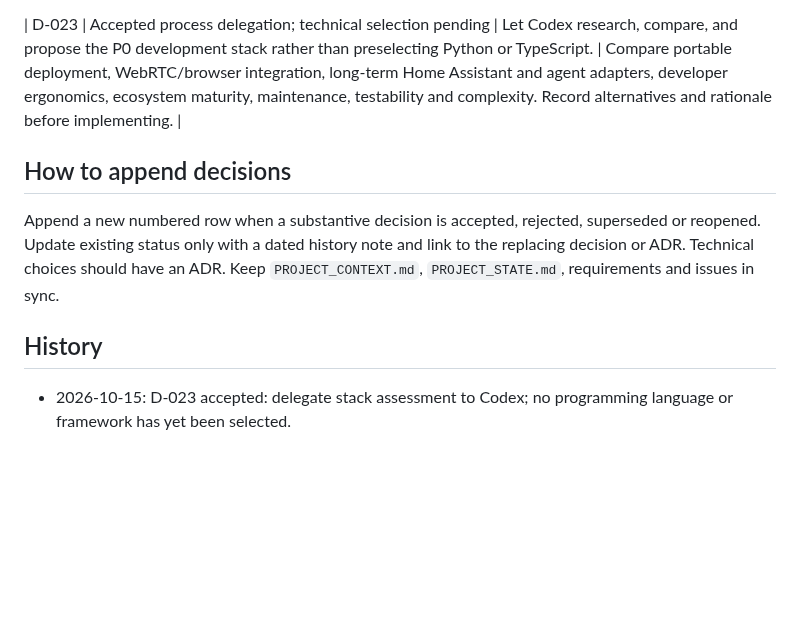
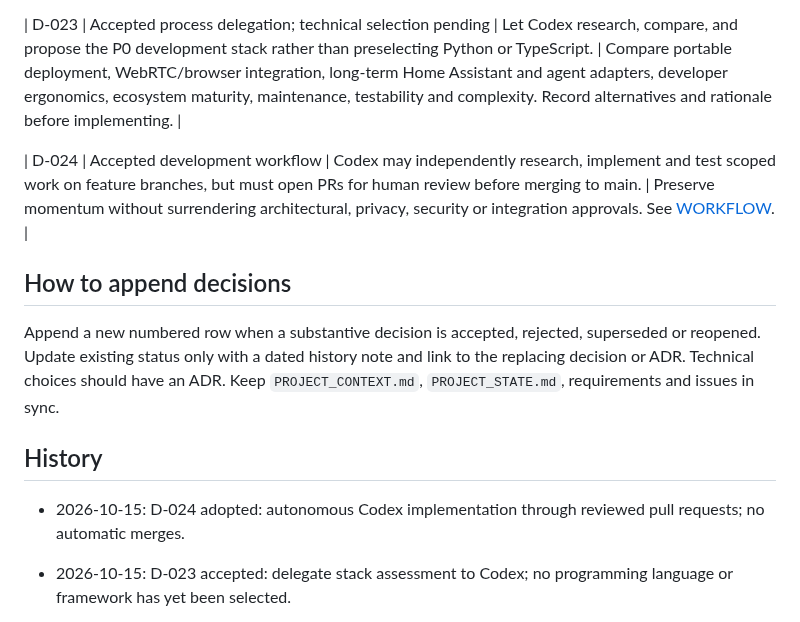
Before and after one commit to arthurlorente/wanda, a Markdown page: docs/DECISION_LOG.md, the part around the change. Drawn GitHub-style; blank space fills up the shorter version.

Commit message:
docs: establish autonomous Codex development with reviewed PRs

```diff
--- a/docs/DECISION_LOG.md
+++ b/docs/DECISION_LOG.md
@@ -32,11 +32,16 @@ This is an index, not a substitute for ADRs. **Accepted** means an agreed direct
 
 | D-023 | Accepted process delegation; technical selection pending | Let Codex research, compare, and propose the P0 development stack rather than preselecting Python or TypeScript. | Compare portable deployment, WebRTC/browser integration, long-term Home Assistant and agent adapters, developer ergonomics, ecosystem maturity, maintenance, testability and complexity. Record alternatives and rationale before implementing. |
 
+| D-024 | Accepted development workflow | Codex may independently research, implement and test scoped work on feature branches, but must open PRs for human review before merging to main. | Preserve momentum without surrendering architectural, privacy, security or integration approvals. See [WORKFLOW](WORKFLOW.md). |
+
 ## How to append decisions
 
 Append a new numbered row when a substantive decision is accepted, rejected, superseded or reopened. Update existing status only with a dated history note and link to the replacing decision or ADR. Technical choices should have an ADR. Keep `PROJECT_CONTEXT.md`, `PROJECT_STATE.md`, requirements and issues in sync.
 
 ## History
+
+- 2026-10-15: D-024 adopted: autonomous Codex implementation through reviewed pull requests; no automatic merges.
+
 
 - 2026-10-15: D-023 accepted: delegate stack assessment to Codex; no programming language or framework has yet been selected.
 
```
